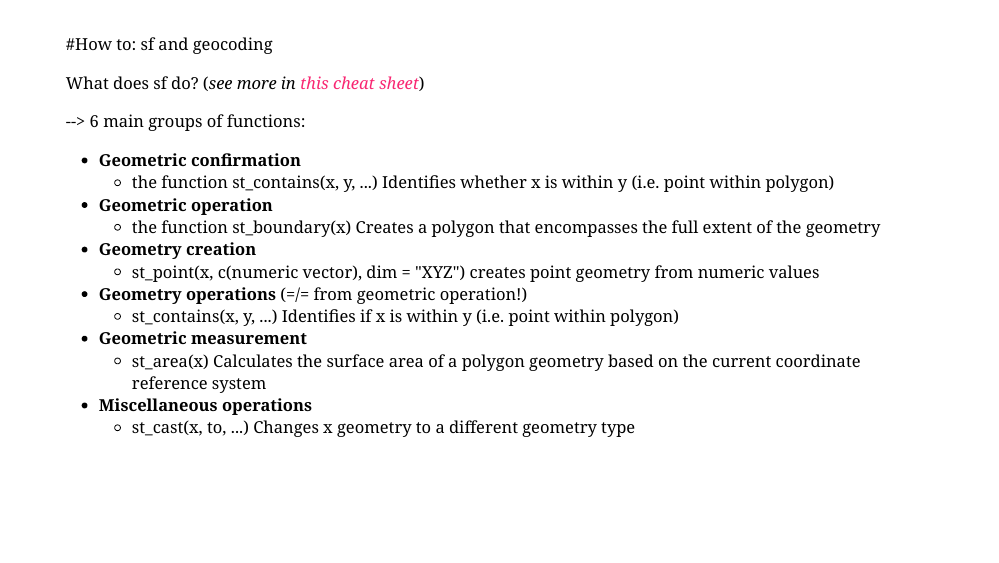
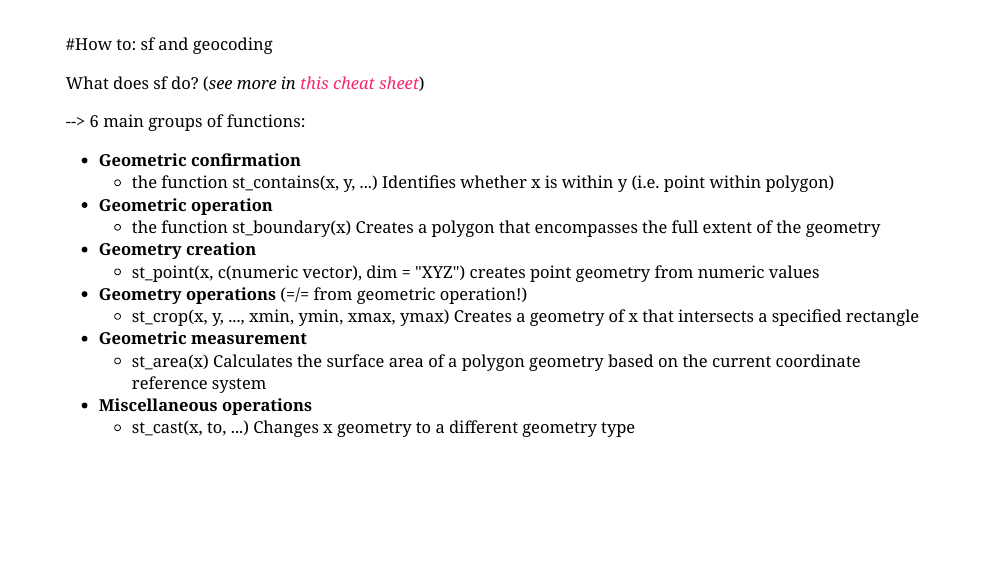
Before and after one commit to intro-to-data-science-22-workshop/13-geocoding-with-sf-ferretti-tripathi, an R Markdown document (13-geocoding-with-sf-ferretti-tripathi.Rmd): page 11 of 20. The pictures show the slides in the output file 13-geocoding-with-sf-ferretti-tripathi.html that the author committed with the source; the slides are laid out offline by our stand-in for remark.js, each with all of its steps uncovered, in fonts that may differ from those the slides ask for, and without slide numbers, shadows or browser add-ons; a font, style sheet, LaTeX package, included part or bibliography that could not be used is replaced or left out.

Commit message:
final update

```diff
--- a/13-geocoding-with-sf-ferretti-tripathi.Rmd
+++ b/13-geocoding-with-sf-ferretti-tripathi.Rmd
@@ -183,7 +183,7 @@ name: projects
 
 #How to: sf and geocoding
 
-What does sf do? (*see more in [this cheat sheet](https://www.google.com/url?sa=t&rct=j&q=&esrc=s&source=web&cd=&ved=2ahUKEwim5abn2q37AhWMHOwKHbwQAwAQFnoECAwQAQ&url=https%3A%2F%2Fosf.io%2Fan6b5%2Fdownload&usg=AOvVaw09ewjLkH09woLaWECSkpJC)*)
+What does sf do? (*see more in [this cheat sheet](https://www.google.com/url?sa=t&rct=j&q=&esrc=s&source=web&cd=&ved=2ahUKEwiG-Z-eprD7AhXBRvEDHWlgCmQQFnoECBEQAQ&url=https%3A%2F%2Fosf.io%2Fan6b5%2Fdownload&usg=AOvVaw09ewjLkH09woLaWECSkpJC)*)
 
 
 --> 6 main groups of functions:
@@ -194,7 +194,7 @@ What does sf do? (*see more in [this cheat sheet](https://www.google.com/url?sa=
   - **Geometry creation**
     - st_point(x, c(numeric vector), dim = "XYZ") creates point geometry from numeric values
   - **Geometry operations** (=/= from geometric operation!)
-    - st_contains(x, y, ...) Identifies if x is within y (i.e. point within polygon)
+    - st_crop(x, y, ..., xmin, ymin, xmax, ymax) Creates a geometry of x that intersects a specified rectangle
   - **Geometric measurement**
     - st_area(x) Calculates the surface area of a polygon geometry based on the current coordinate reference system
   - **Miscellaneous operations**
```
Also changed, not shown: 13-geocoding-with-sf-ferretti-tripathi.html.
